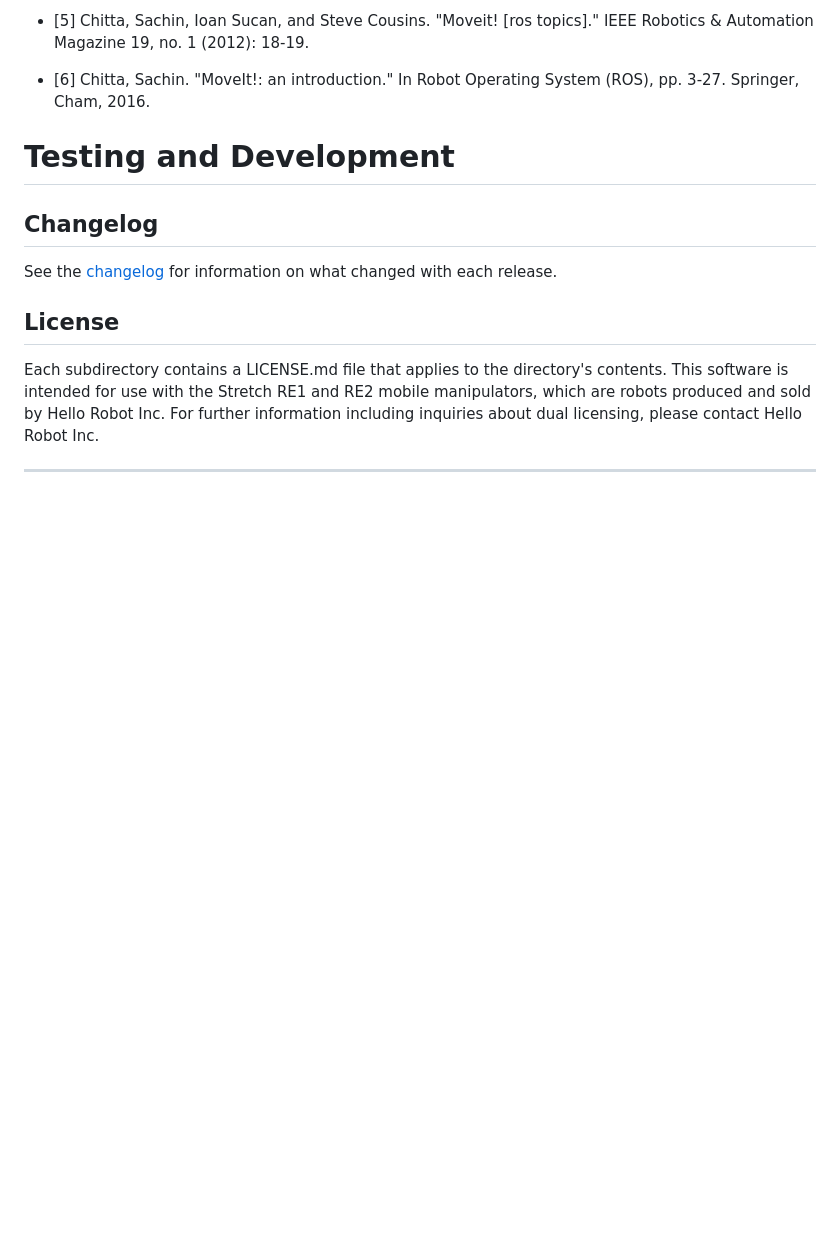
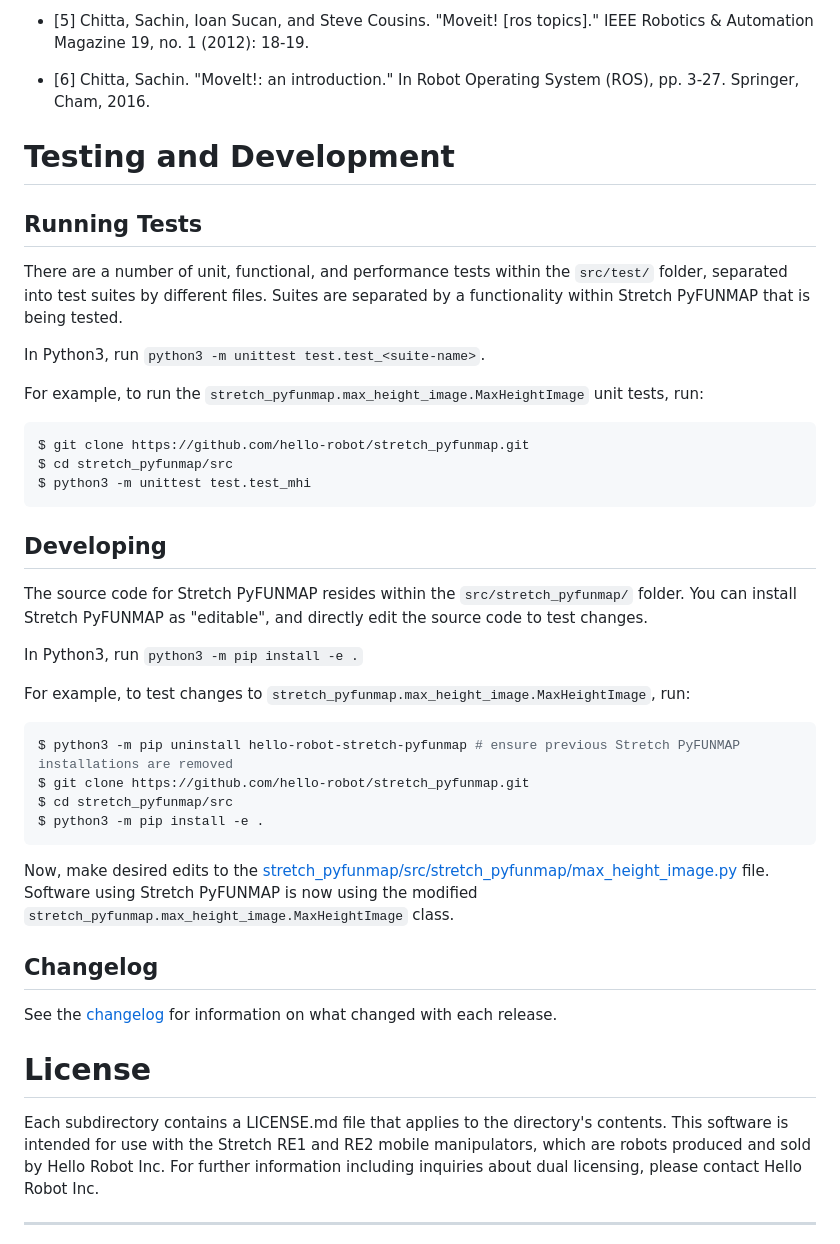
Before and after one commit to hello-robot/stretch_pyfunmap, a Markdown page: README.md, the part around the change. GitHub-like rendering; blank space fills up the shorter version.

Commit message:
Add testing and local development instructions

````diff
--- a/README.md
+++ b/README.md
@@ -27,11 +27,42 @@ In contrast, the Stretch RE1's mobile base is integral to manipulation and typic
 
 # Testing and Development
 
+## Running Tests
+
+There are a number of unit, functional, and performance tests within the `src/test/` folder, separated into test suites by different files. Suites are separated by a functionality within Stretch PyFUNMAP that is being tested.
+
+In Python3, run `python3 -m unittest test.test_<suite-name>`.
+
+For example, to run the `stretch_pyfunmap.max_height_image.MaxHeightImage` unit tests, run:
+
+```bash
+$ git clone https://github.com/hello-robot/stretch_pyfunmap.git
+$ cd stretch_pyfunmap/src
+$ python3 -m unittest test.test_mhi
+```
+
+## Developing
+
+The source code for Stretch PyFUNMAP resides within the `src/stretch_pyfunmap/` folder. You can install Stretch PyFUNMAP as "editable", and directly edit the source code to test changes.
+
+In Python3, run `python3 -m pip install -e .`
+
+For example, to test changes to `stretch_pyfunmap.max_height_image.MaxHeightImage`, run:
+
+```bash
+$ python3 -m pip uninstall hello-robot-stretch-pyfunmap # ensure previous Stretch PyFUNMAP installations are removed
+$ git clone https://github.com/hello-robot/stretch_pyfunmap.git
+$ cd stretch_pyfunmap/src
+$ python3 -m pip install -e .
+```
+
+Now, make desired edits to the [stretch_pyfunmap/src/stretch_pyfunmap/max_height_image.py](./src/stretch_pyfunmap/max_height_image.py) file. Software using Stretch PyFUNMAP is now using the modified `stretch_pyfunmap.max_height_image.MaxHeightImage` class.
+
 ## Changelog
 
 See the [changelog](./CHANGELOG.md) for information on what changed with each release.
 
-## License
+# License
 
 Each subdirectory contains a LICENSE.md file that applies to the directory's contents. This software is intended for use with the Stretch RE1 and RE2 mobile manipulators, which are robots produced and sold by Hello Robot Inc. For further information including inquiries about dual licensing, please contact Hello Robot Inc.
 
````
